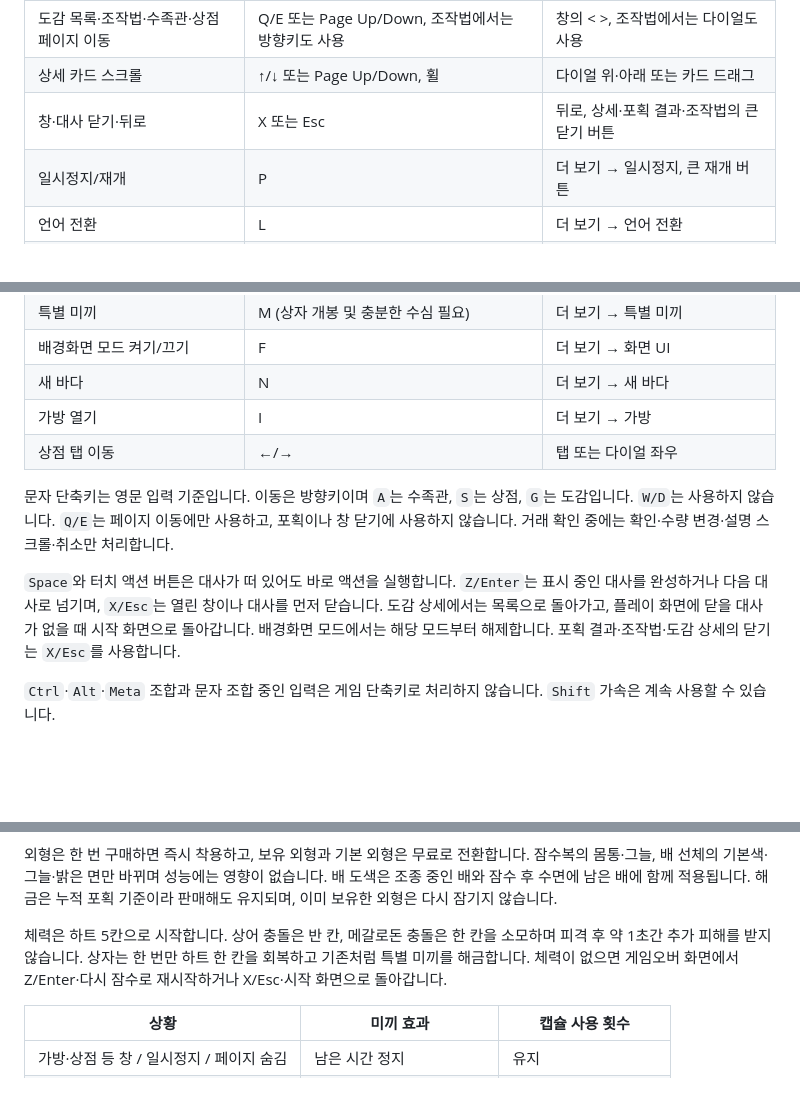
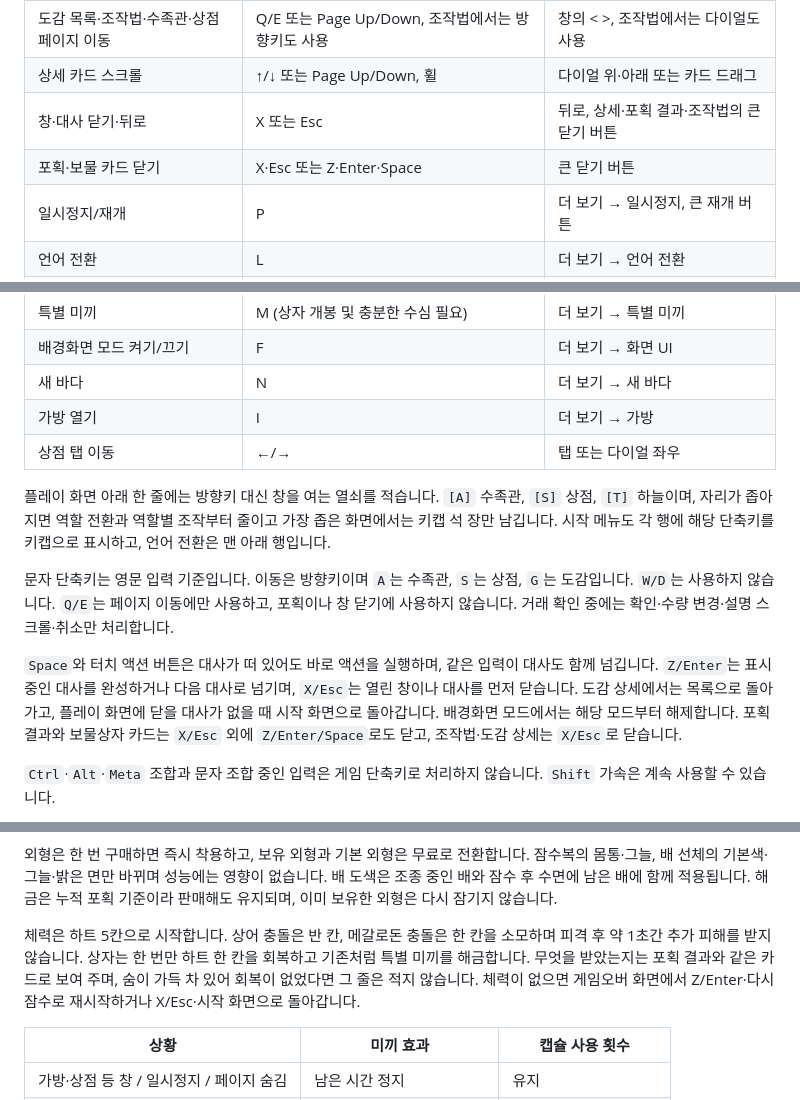
Before and after one commit to taevelop/atseadot, a Markdown page: README.md, 3 parts joined by grey strips. GitHub-like rendering; blank space fills up the shorter version.

```diff
--- a/README.md
+++ b/README.md
@@ -83,6 +83,7 @@ Z·Enter·Space·방향키 등 조작 안내는 밝은 테두리와 아래 그
 | 도감 목록·조작법·수족관·상점 페이지 이동 | Q/E 또는 Page Up/Down, 조작법에서는 방향키도 사용 | 창의 < >, 조작법에서는 다이얼도 사용 |
 | 상세 카드 스크롤 | ↑/↓ 또는 Page Up/Down, 휠 | 다이얼 위·아래 또는 카드 드래그 |
 | 창·대사 닫기·뒤로 | X 또는 Esc | 뒤로, 상세·포획 결과·조작법의 큰 닫기 버튼 |
+| 포획·보물 카드 닫기 | X·Esc 또는 Z·Enter·Space | 큰 닫기 버튼 |
 | 일시정지/재개 | P | 더 보기 → 일시정지, 큰 재개 버튼 |
 | 언어 전환 | L | 더 보기 → 언어 전환 |
 | 하늘 변경 | T | 더 보기 → 하늘 바꾸기 |
@@ -93,9 +94,11 @@ Z·Enter·Space·방향키 등 조작 안내는 밝은 테두리와 아래 그
 | 가방 열기 | I | 더 보기 → 가방 |
 | 상점 탭 이동 | ←/→ | 탭 또는 다이얼 좌우 |
 
+플레이 화면 아래 한 줄에는 방향키 대신 창을 여는 열쇠를 적습니다. `[A]` 수족관, `[S]` 상점, `[T]` 하늘이며, 자리가 좁아지면 역할 전환과 역할별 조작부터 줄이고 가장 좁은 화면에서는 키캡 석 장만 남깁니다. 시작 메뉴도 각 행에 해당 단축키를 키캡으로 표시하고, 언어 전환은 맨 아래 행입니다.
+
 문자 단축키는 영문 입력 기준입니다. 이동은 방향키이며 `A`는 수족관, `S`는 상점, `G`는 도감입니다. `W/D`는 사용하지 않습니다. `Q/E`는 페이지 이동에만 사용하고, 포획이나 창 닫기에 사용하지 않습니다. 거래 확인 중에는 확인·수량 변경·설명 스크롤·취소만 처리합니다.
 
-`Space`와 터치 액션 버튼은 대사가 떠 있어도 바로 액션을 실행합니다. `Z/Enter`는 표시 중인 대사를 완성하거나 다음 대사로 넘기며, `X/Esc`는 열린 창이나 대사를 먼저 닫습니다. 도감 상세에서는 목록으로 돌아가고, 플레이 화면에 닫을 대사가 없을 때 시작 화면으로 돌아갑니다. 배경화면 모드에서는 해당 모드부터 해제합니다. 포획 결과·조작법·도감 상세의 닫기는 `X/Esc`를 사용합니다.
+`Space`와 터치 액션 버튼은 대사가 떠 있어도 바로 액션을 실행하며, 같은 입력이 대사도 함께 넘깁니다. `Z/Enter`는 표시 중인 대사를 완성하거나 다음 대사로 넘기며, `X/Esc`는 열린 창이나 대사를 먼저 닫습니다. 도감 상세에서는 목록으로 돌아가고, 플레이 화면에 닫을 대사가 없을 때 시작 화면으로 돌아갑니다. 배경화면 모드에서는 해당 모드부터 해제합니다. 포획 결과와 보물상자 카드는 `X/Esc` 외에 `Z/Enter/Space`로도 닫고, 조작법·도감 상세는 `X/Esc`로 닫습니다.
 
 `Ctrl`·`Alt`·`Meta` 조합과 문자 조합 중인 입력은 게임 단축키로 처리하지 않습니다. `Shift` 가속은 계속 사용할 수 있습니다.
 
@@ -148,7 +151,7 @@ Z·Enter·Space·방향키 등 조작 안내는 밝은 테두리와 아래 그
 
 외형은 한 번 구매하면 즉시 착용하고, 보유 외형과 기본 외형은 무료로 전환합니다. 잠수복의 몸통·그늘, 배 선체의 기본색·그늘·밝은 면만 바뀌며 성능에는 영향이 없습니다. 배 도색은 조종 중인 배와 잠수 후 수면에 남은 배에 함께 적용됩니다. 해금은 누적 포획 기준이라 판매해도 유지되며, 이미 보유한 외형은 다시 잠기지 않습니다.
 
-체력은 하트 5칸으로 시작합니다. 상어 충돌은 반 칸, 메갈로돈 충돌은 한 칸을 소모하며 피격 후 약 1초간 추가 피해를 받지 않습니다. 상자는 한 번만 하트 한 칸을 회복하고 기존처럼 특별 미끼를 해금합니다. 체력이 없으면 게임오버 화면에서 Z/Enter·다시 잠수로 재시작하거나 X/Esc·시작 화면으로 돌아갑니다.
+체력은 하트 5칸으로 시작합니다. 상어 충돌은 반 칸, 메갈로돈 충돌은 한 칸을 소모하며 피격 후 약 1초간 추가 피해를 받지 않습니다. 상자는 한 번만 하트 한 칸을 회복하고 기존처럼 특별 미끼를 해금합니다. 무엇을 받았는지는 포획 결과와 같은 카드로 보여 주며, 숨이 가득 차 있어 회복이 없었다면 그 줄은 적지 않습니다. 체력이 없으면 게임오버 화면에서 Z/Enter·다시 잠수로 재시작하거나 X/Esc·시작 화면으로 돌아갑니다.
 
 | 상황 | 미끼 효과 | 캡슐 사용 횟수 |
 | --- | --- | --- |
```
Also changed, not shown: docs/verification.md (+30 -0 lines).
